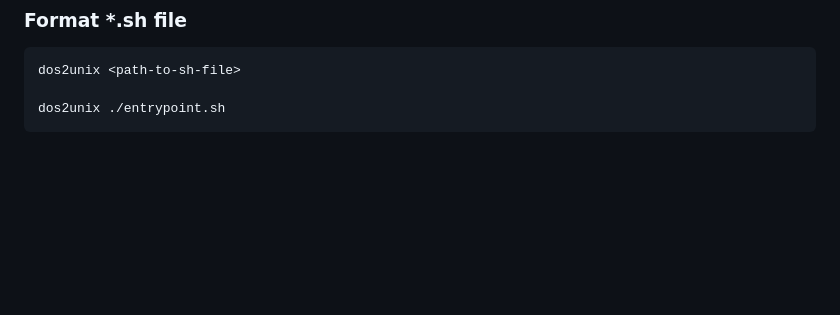
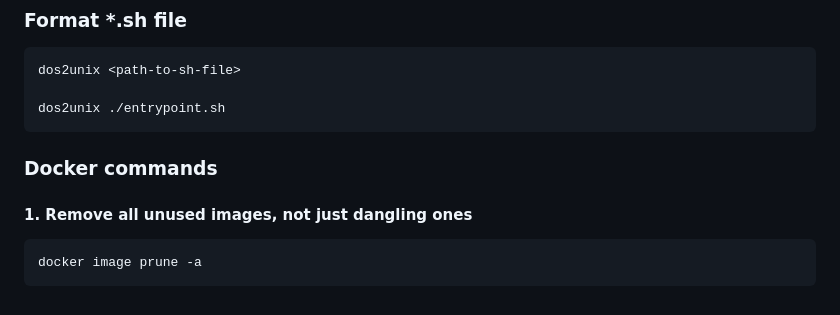
Before and after one commit to phich82/fw-django, a Markdown page: README.md, the part around the change. Drawn GitHub-style; blank space fills up the shorter version.

```diff
--- a/README.md
+++ b/README.md
@@ -132,3 +132,7 @@ Revert seeds:
     dos2unix <path-to-sh-file>
 
     dos2unix ./entrypoint.sh
+
+### Docker commands
+#### 1. Remove all unused images, not just dangling ones
+    docker image prune -a
```
